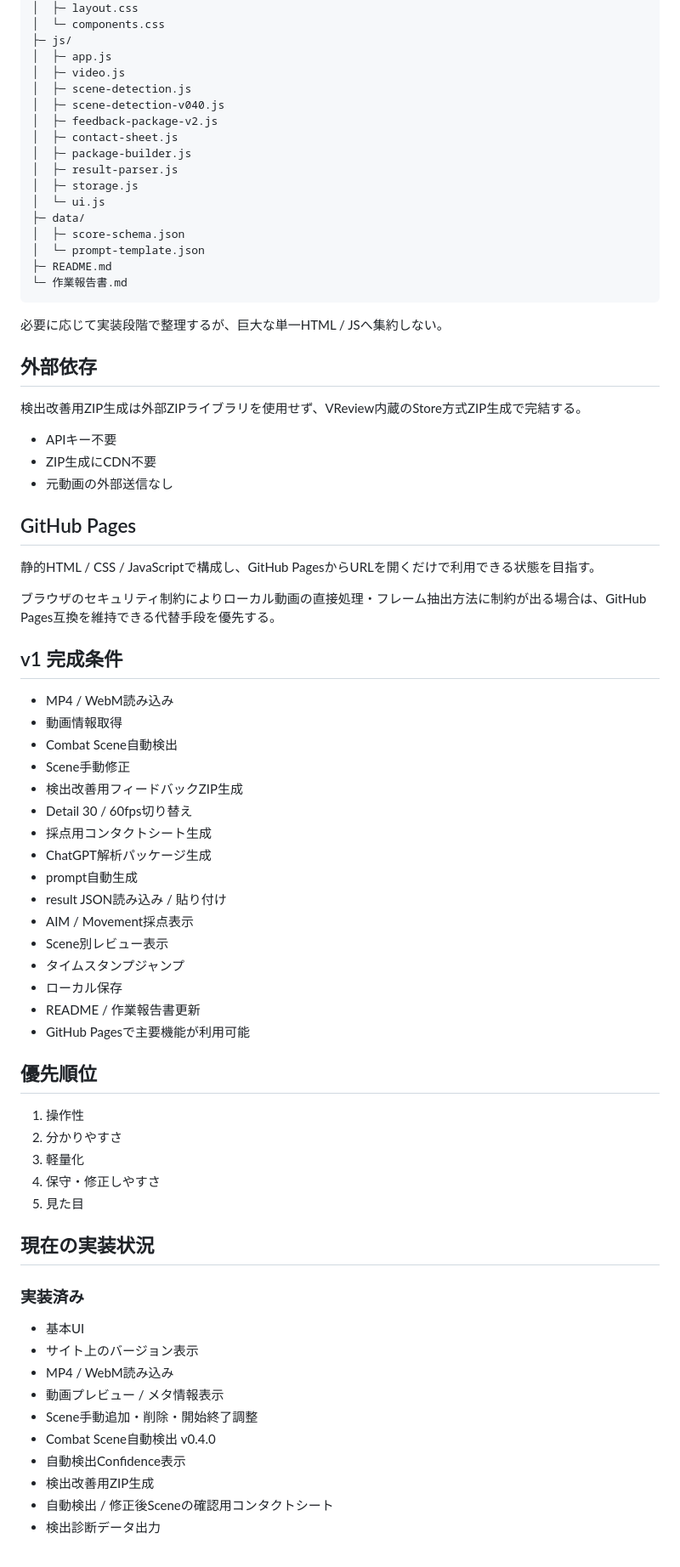
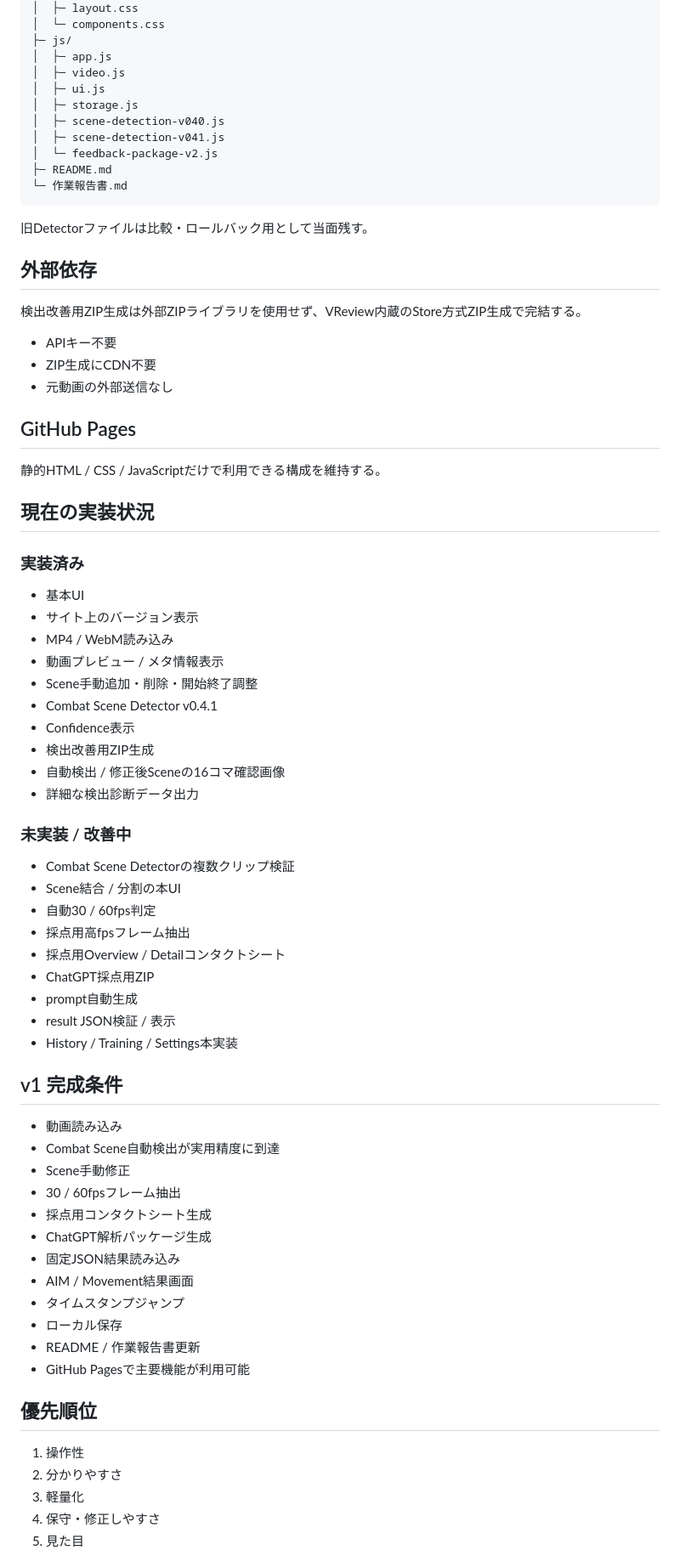
Before and after one commit to EliteMay/valorant-review, a Markdown page: README.md, the part around one of its changes. Shown at 85% size. Drawn GitHub-style.

````diff
--- a/README.md
+++ b/README.md
@@ -202,22 +198,16 @@ PCでの動画解析を主用途とし、スマホは結果閲覧を中心にす
 ├─ js/
 │  ├─ app.js
 │  ├─ video.js
-│  ├─ scene-detection.js
+│  ├─ ui.js
+│  ├─ storage.js
 │  ├─ scene-detection-v040.js
-│  ├─ feedback-package-v2.js
-│  ├─ contact-sheet.js
-│  ├─ package-builder.js
-│  ├─ result-parser.js
-│  ├─ storage.js
-│  └─ ui.js
-├─ data/
-│  ├─ score-schema.json
-│  └─ prompt-template.json
+│  ├─ scene-detection-v041.js
+│  └─ feedback-package-v2.js
 ├─ README.md
 └─ 作業報告書.md
 ```
 
-必要に応じて実装段階で整理するが、巨大な単一HTML / JSへ集約しない。
+旧Detectorファイルは比較・ロールバック用として当面残す。
 
 ## 外部依存
 
@@ -229,24 +219,45 @@ PCでの動画解析を主用途とし、スマホは結果閲覧を中心にす
 
 ## GitHub Pages
 
-静的HTML / CSS / JavaScriptで構成し、GitHub PagesからURLを開くだけで利用できる状態を目指す。
+静的HTML / CSS / JavaScriptだけで利用できる構成を維持する。
 
-ブラウザのセキュリティ制約によりローカル動画の直接処理・フレーム抽出方法に制約が出る場合は、GitHub Pages互換を維持できる代替手段を優先する。
+## 現在の実装状況
+
+### 実装済み
+
+- 基本UI
+- サイト上のバージョン表示
+- MP4 / WebM読み込み
+- 動画プレビュー / メタ情報表示
+- Scene手動追加・削除・開始終了調整
+- Combat Scene Detector v0.4.1
+- Confidence表示
+- 検出改善用ZIP生成
+- 自動検出 / 修正後Sceneの16コマ確認画像
+- 詳細な検出診断データ出力
+
+### 未実装 / 改善中
+
+- Combat Scene Detectorの複数クリップ検証
+- Scene結合 / 分割の本UI
+- 自動30 / 60fps判定
+- 採点用高fpsフレーム抽出
+- 採点用Overview / Detailコンタクトシート
+- ChatGPT採点用ZIP
+- prompt自動生成
+- result JSON検証 / 表示
+- History / Training / Settings本実装
 
 ## v1 完成条件
 
-- MP4 / WebM読み込み
-- 動画情報取得
-- Combat Scene自動検出
+- 動画読み込み
+- Combat Scene自動検出が実用精度に到達
 - Scene手動修正
-- 検出改善用フィードバックZIP生成
-- Detail 30 / 60fps切り替え
+- 30 / 60fpsフレーム抽出
 - 採点用コンタクトシート生成
 - ChatGPT解析パッケージ生成
-- prompt自動生成
-- result JSON読み込み / 貼り付け
-- AIM / Movement採点表示
-- Scene別レビュー表示
+- 固定JSON結果読み込み
+- AIM / Movement結果画面
 - タイムスタンプジャンプ
 - ローカル保存
 - README / 作業報告書更新
@@ -259,19 +270,3 @@ PCでの動画解析を主用途とし、スマホは結果閲覧を中心にす
 3. 軽量化
 4. 保守・修正しやすさ
 5. 見た目
-
-## 現在の実装状況
-
-### 実装済み
-
-- 基本UI
-- サイト上のバージョン表示
-- MP4 / WebM読み込み
-- 動画プレビュー / メタ情報表示
-- Scene手動追加・削除・開始終了調整
-- Combat Scene自動検出 v0.4.0
-- 自動検出Confidence表示
-- 検出改善用ZIP生成
-- 自動検出 / 修正後Sceneの確認用コンタクトシート
-- 検出診断データ出力
-
````
Also changed, not shown: other parts of README.md (+106 -119 lines).
